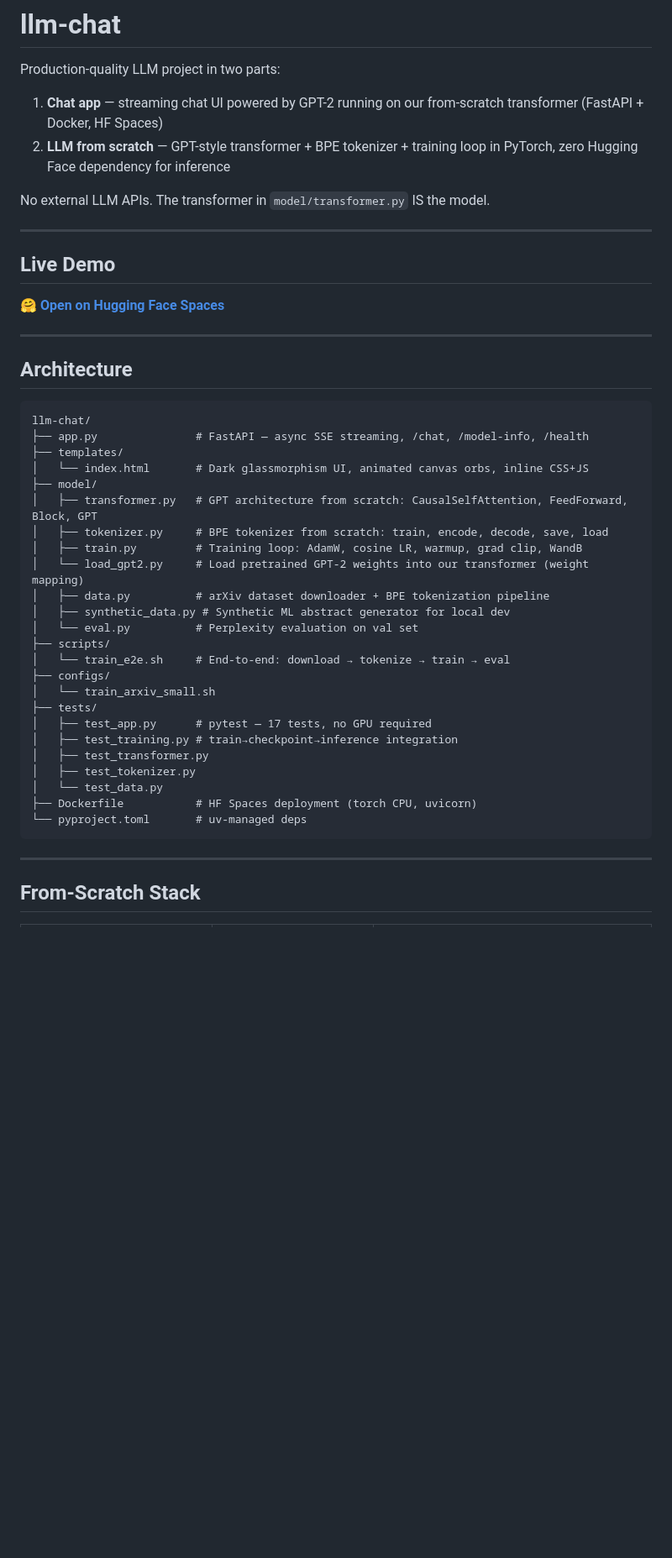
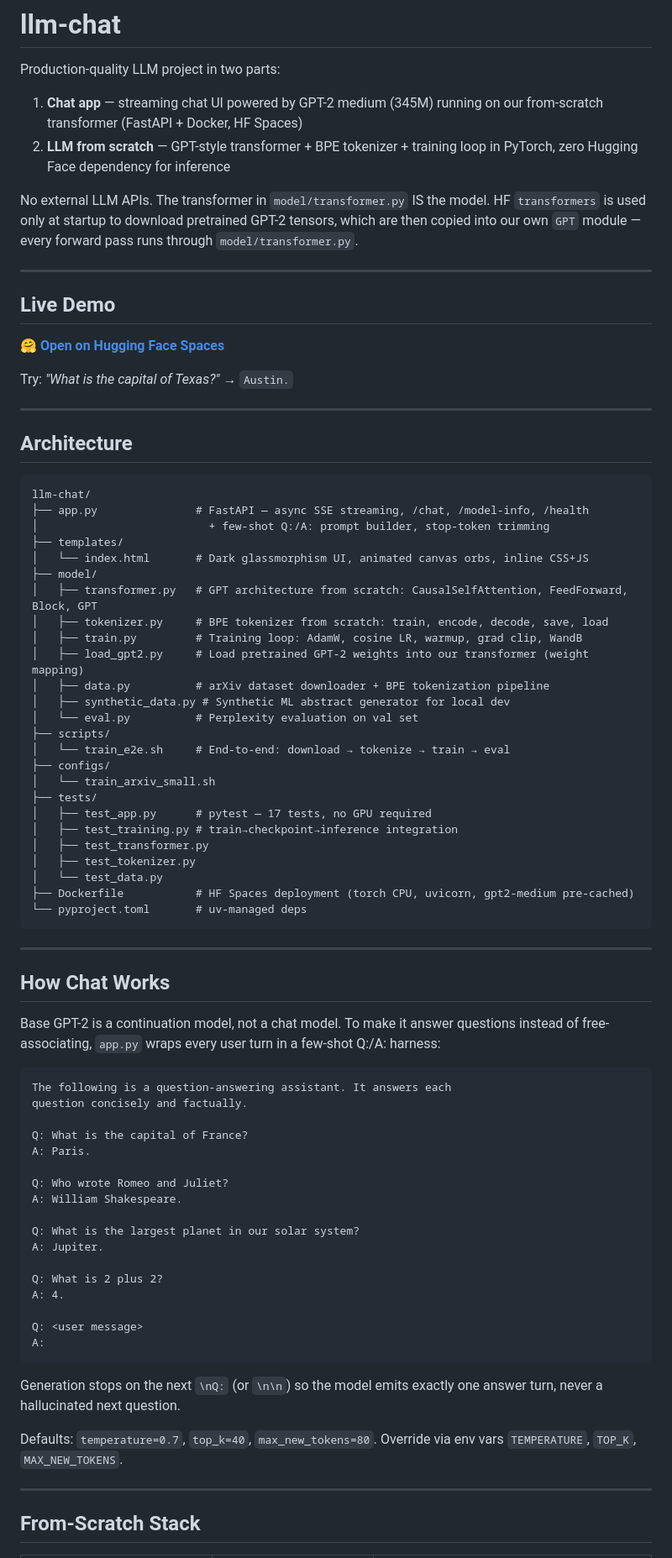
Before and after one commit to Ofunrein/llm-chat, a Markdown page: README.md, the part around one of its changes. Shown at 84% size. GitHub-like rendering; blank space fills up the shorter version.

````diff
--- a/README.md
+++ b/README.md
@@ -2,16 +2,18 @@
 
 Production-quality LLM project in two parts:
 
-1. **Chat app** — streaming chat UI powered by GPT-2 running on our from-scratch transformer (FastAPI + Docker, HF Spaces)
+1. **Chat app** — streaming chat UI powered by GPT-2 medium (345M) running on our from-scratch transformer (FastAPI + Docker, HF Spaces)
 2. **LLM from scratch** — GPT-style transformer + BPE tokenizer + training loop in PyTorch, zero Hugging Face dependency for inference
 
-No external LLM APIs. The transformer in `model/transformer.py` IS the model.
+No external LLM APIs. The transformer in `model/transformer.py` IS the model. HF `transformers` is used only at startup to download pretrained GPT-2 tensors, which are then copied into our own `GPT` module — every forward pass runs through `model/transformer.py`.
 
 ---
 
 ## Live Demo
 
 🤗 **[Open on Hugging Face Spaces](https://huggingface.co/spaces/Ofunrein/llm-chat)**
+
+Try: *"What is the capital of Texas?"* → `Austin.`
 
 ---
 
@@ -20,13 +22,14 @@ No external LLM APIs. The transformer in `model/transformer.py` IS the model.
 ```
 llm-chat/
 ├── app.py               # FastAPI — async SSE streaming, /chat, /model-info, /health
+│                          + few-shot Q:/A: prompt builder, stop-token trimming
 ├── templates/
 │   └── index.html       # Dark glassmorphism UI, animated canvas orbs, inline CSS+JS
 ├── model/
 │   ├── transformer.py   # GPT architecture from scratch: CausalSelfAttention, FeedForward, Block, GPT
 │   ├── tokenizer.py     # BPE tokenizer from scratch: train, encode, decode, save, load
 │   ├── train.py         # Training loop: AdamW, cosine LR, warmup, grad clip, WandB
-│   └── load_gpt2.py     # Load pretrained GPT-2 weights into our transformer (weight mapping)
+│   ├── load_gpt2.py     # Load pretrained GPT-2 weights into our transformer (weight mapping)
 │   ├── data.py          # arXiv dataset downloader + BPE tokenization pipeline
 │   ├── synthetic_data.py # Synthetic ML abstract generator for local dev
 │   └── eval.py          # Perplexity evaluation on val set
@@ -40,9 +43,39 @@ llm-chat/
 │   ├── test_transformer.py
 │   ├── test_tokenizer.py
 │   └── test_data.py
-├── Dockerfile           # HF Spaces deployment (torch CPU, uvicorn)
+├── Dockerfile           # HF Spaces deployment (torch CPU, uvicorn, gpt2-medium pre-cached)
 └── pyproject.toml       # uv-managed deps
 ```
+
+---
+
+## How Chat Works
+
+Base GPT-2 is a continuation model, not a chat model. To make it answer questions instead of free-associating, `app.py` wraps every user turn in a few-shot Q:/A: harness:
+
+```
+The following is a question-answering assistant. It answers each
+question concisely and factually.
+
+Q: What is the capital of France?
+A: Paris.
+
+Q: Who wrote Romeo and Juliet?
+A: William Shakespeare.
+
+Q: What is the largest planet in our solar system?
+A: Jupiter.
+
+Q: What is 2 plus 2?
+A: 4.
+
+Q: <user message>
+A:
+```
+
+Generation stops on the next `\nQ:` (or `\n\n`) so the model emits exactly one answer turn, never a hallucinated next question.
+
+Defaults: `temperature=0.7`, `top_k=40`, `max_new_tokens=80`. Override via env vars `TEMPERATURE`, `TOP_K`, `MAX_NEW_TOKENS`.
 
 ---
 
````
Also changed, not shown: other parts of README.md (+47 -6 lines).
